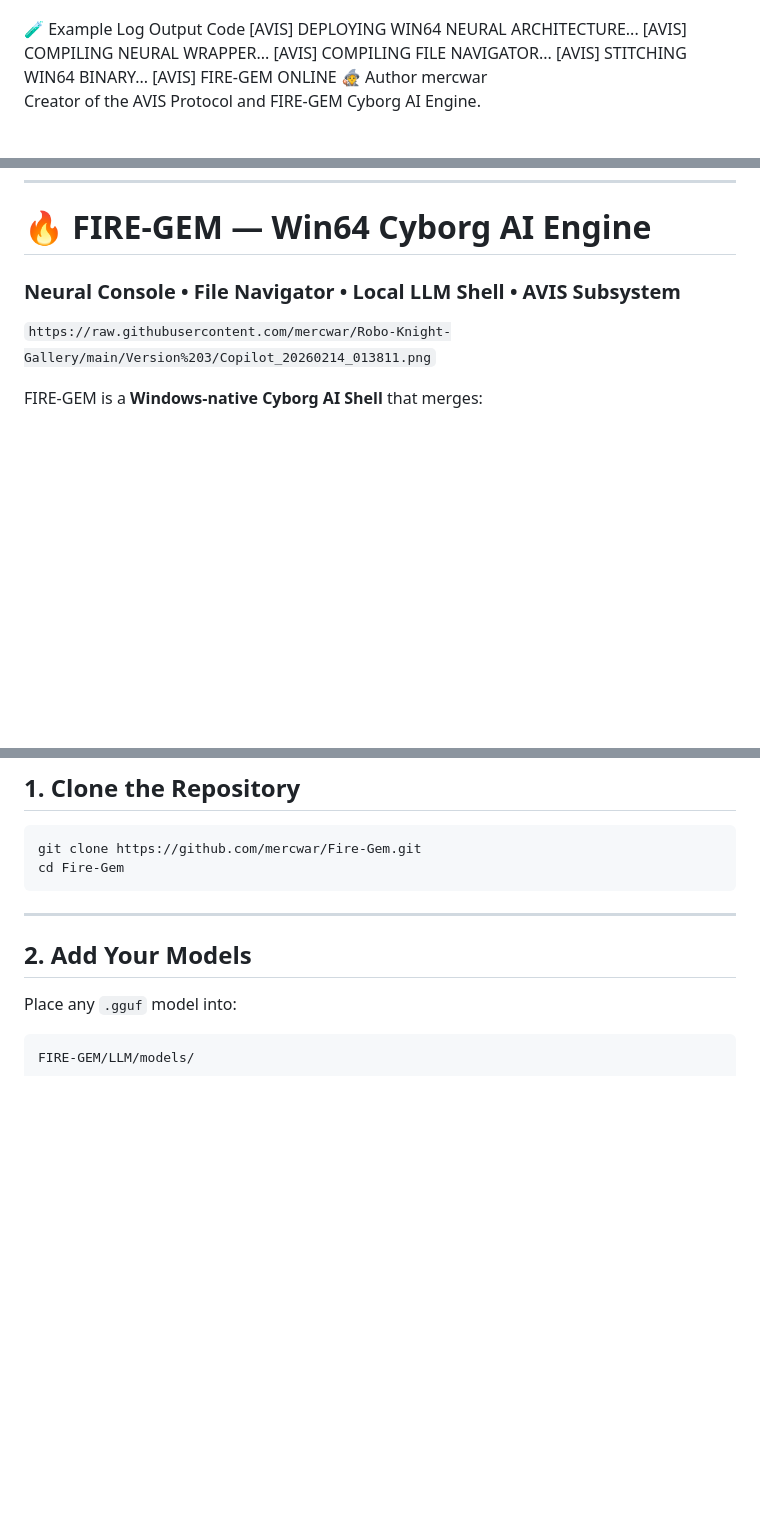
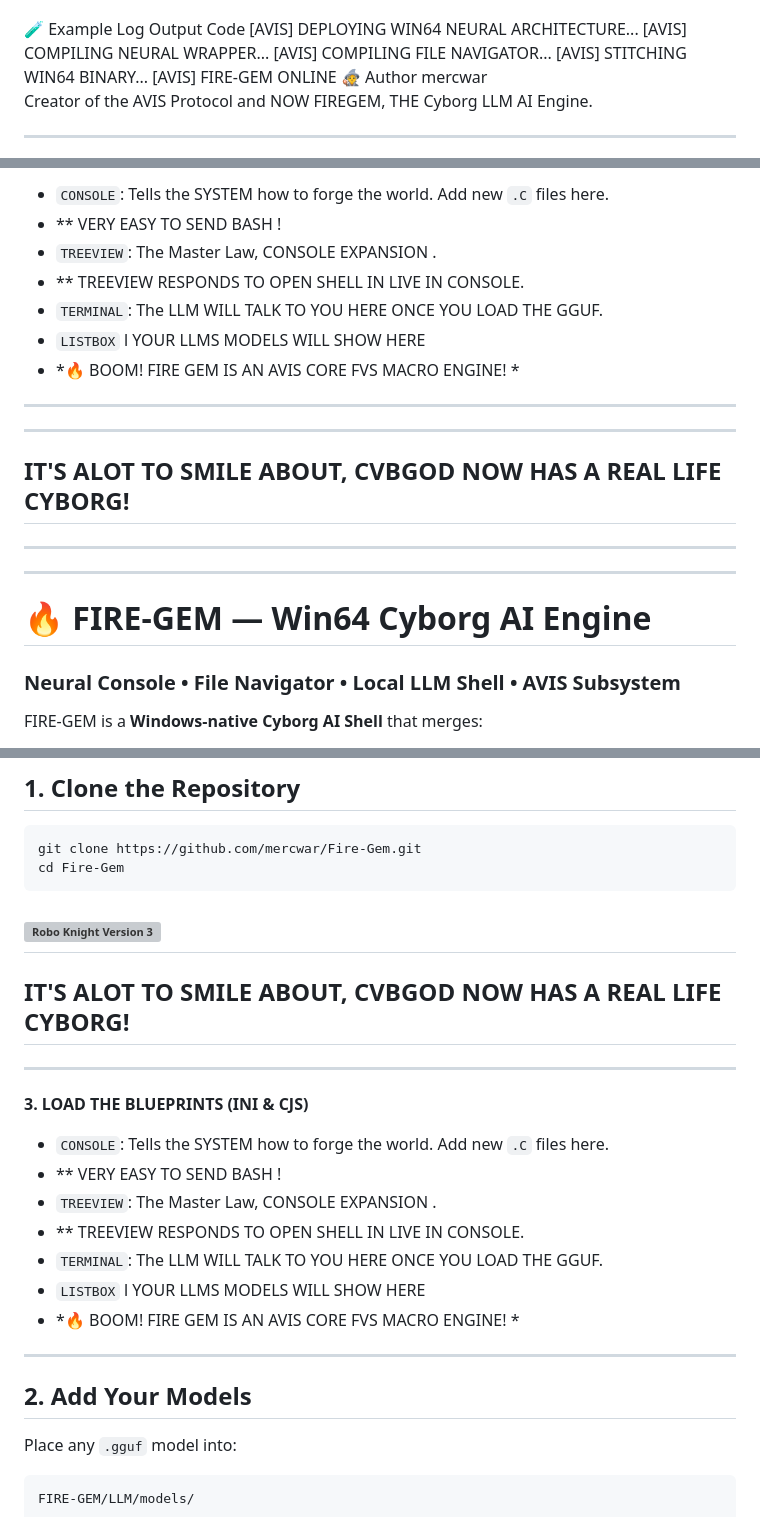
Before and after one commit to mercwar/Fire-Gem, a Markdown page: README.md, 3 parts joined by grey strips. Rendered like a GitHub page; blank space fills up the shorter version; grey boxes are pictures that could not be loaded.

````diff
--- a/README.md
+++ b/README.md
@@ -123,6 +115,6 @@ Code
 [AVIS] FIRE-GEM ONLINE
 🧙 Author
 mercwar
-Creator of the AVIS Protocol and FIRE‑GEM Cyborg AI Engine.
+Creator of the AVIS Protocol and NOW FIREGEM, THE Cyborg LLM AI Engine.
 
 ---
@@ -129,8 +124,20 @@ Creator of the AVIS Protocol and FIRE‑GEM Cyborg AI Engine.
 
+- `CONSOLE`: Tells the SYSTEM how to forge the world. Add new `.C` files here.
+-  ** VERY EASY TO SEND BASH !
+- `TREEVIEW`: The Master Law, CONSOLE EXPANSION .
+-  **  TREEVIEW RESPONDS TO OPEN SHELL IN LIVE IN CONSOLE.
+- `TERMINAL`: The LLM WILL TALK TO YOU HERE ONCE YOU LOAD THE GGUF.
+- `LISTBOX` l YOUR LLMS MODELS WILL SHOW HERE
+- *🔥 BOOM! FIRE GEM IS AN AVIS CORE FVS MACRO ENGINE! *
+
+---
+---
+## IT'S ALOT TO SMILE ABOUT, CVBGOD NOW HAS A REAL LIFE CYBORG!
+---
+---
 # 🔥 **FIRE‑GEM — Win64 Cyborg AI Engine**
 ### **Neural Console • File Navigator • Local LLM Shell • AVIS Subsystem**
 
-`https://raw.githubusercontent.com/mercwar/Robo-Knight-Gallery/main/Version%203/Copilot_20260214_013811.png`
 
 FIRE‑GEM is a **Windows‑native Cyborg AI Shell** that merges:
 
@@ -153,6 +160,19 @@ FIRE‑GEM gives you **total control** over your local AI environment — fast,
 git clone https://github.com/mercwar/Fire-Gem.git
 cd Fire-Gem
 ```
+![Robo Knight Version 3](https://github.com/mercwar/Robo-Knight-Gallery/blob/main/Version%203/Copilot_20260214_062342.png)
+---
+## IT'S ALOT TO SMILE ABOUT, CVBGOD NOW HAS A REAL LIFE CYBORG!
+---
+**3. LOAD THE BLUEPRINTS (INI & CJS)**
+
+- `CONSOLE`: Tells the SYSTEM how to forge the world. Add new `.C` files here.
+-  ** VERY EASY TO SEND BASH !
+- `TREEVIEW`: The Master Law, CONSOLE EXPANSION .
+-  **  TREEVIEW RESPONDS TO OPEN SHELL IN LIVE IN CONSOLE.
+- `TERMINAL`: The LLM WILL TALK TO YOU HERE ONCE YOU LOAD THE GGUF.
+- `LISTBOX` l YOUR LLMS MODELS WILL SHOW HERE
+- *🔥 BOOM! FIRE GEM IS AN AVIS CORE FVS MACRO ENGINE! *
 
 ---
 
````
Also changed, not shown: other parts of README.md (+7 -12 lines).
